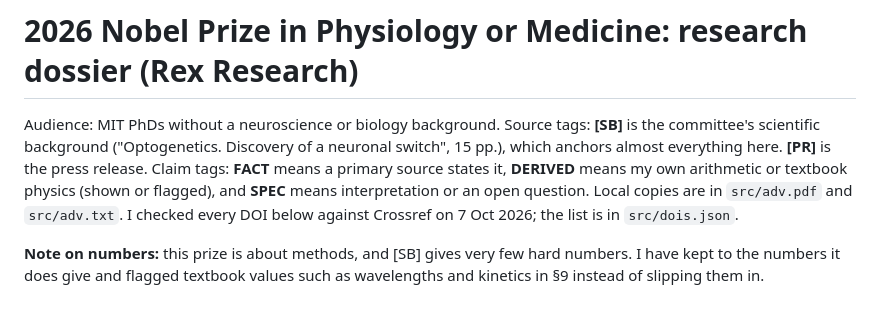
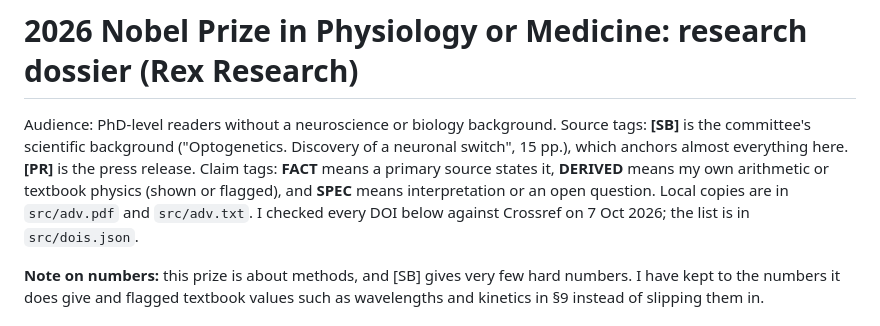
Before and after one commit to az9713/grokbots-nobel-2026-explainers, a Markdown page: research.md, the part around the change. Rendered like a GitHub page.

Commit message:
Privacy scrub: PhD-level wording, remove personal info

```diff
--- a/research.md
+++ b/research.md
@@ -1,6 +1,6 @@
 # 2026 Nobel Prize in Physiology or Medicine: research dossier (Rex Research)
 
-Audience: MIT PhDs without a neuroscience or biology background. Source tags: **[SB]** is the committee's scientific background ("Optogenetics. Discovery of a neuronal switch", 15 pp.), which anchors almost everything here. **[PR]** is the press release. Claim tags: **FACT** means a primary source states it, **DERIVED** means my own arithmetic or textbook physics (shown or flagged), and **SPEC** means interpretation or an open question. Local copies are in `src/adv.pdf` and `src/adv.txt`. I checked every DOI below against Crossref on 7 Oct 2026; the list is in `src/dois.json`.
+Audience: PhD-level readers without a neuroscience or biology background. Source tags: **[SB]** is the committee's scientific background ("Optogenetics. Discovery of a neuronal switch", 15 pp.), which anchors almost everything here. **[PR]** is the press release. Claim tags: **FACT** means a primary source states it, **DERIVED** means my own arithmetic or textbook physics (shown or flagged), and **SPEC** means interpretation or an open question. Local copies are in `src/adv.pdf` and `src/adv.txt`. I checked every DOI below against Crossref on 7 Oct 2026; the list is in `src/dois.json`.
 
 **Note on numbers:** this prize is about methods, and [SB] gives very few hard numbers. I have kept to the numbers it does give and flagged textbook values such as wavelengths and kinetics in §9 instead of slipping them in.
 
```
